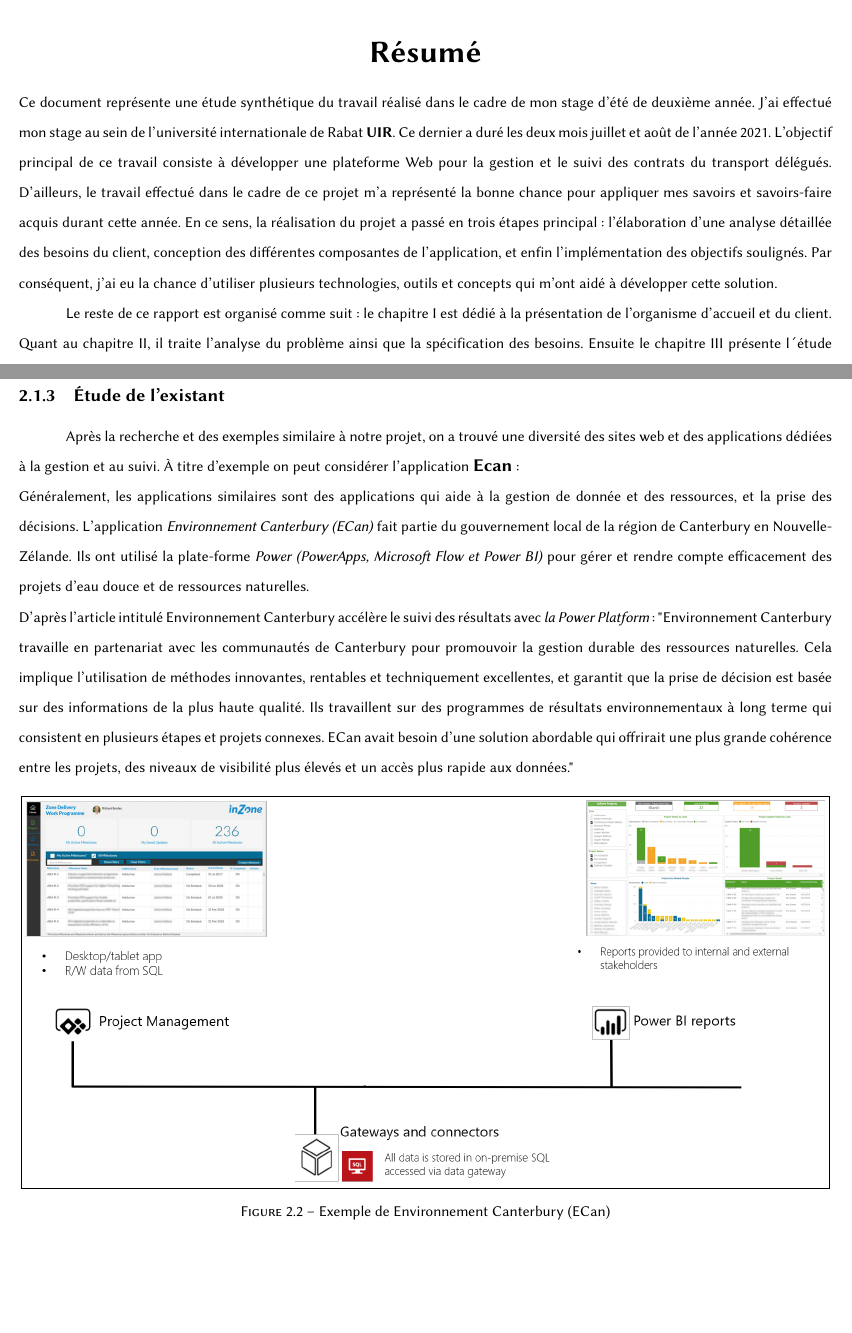
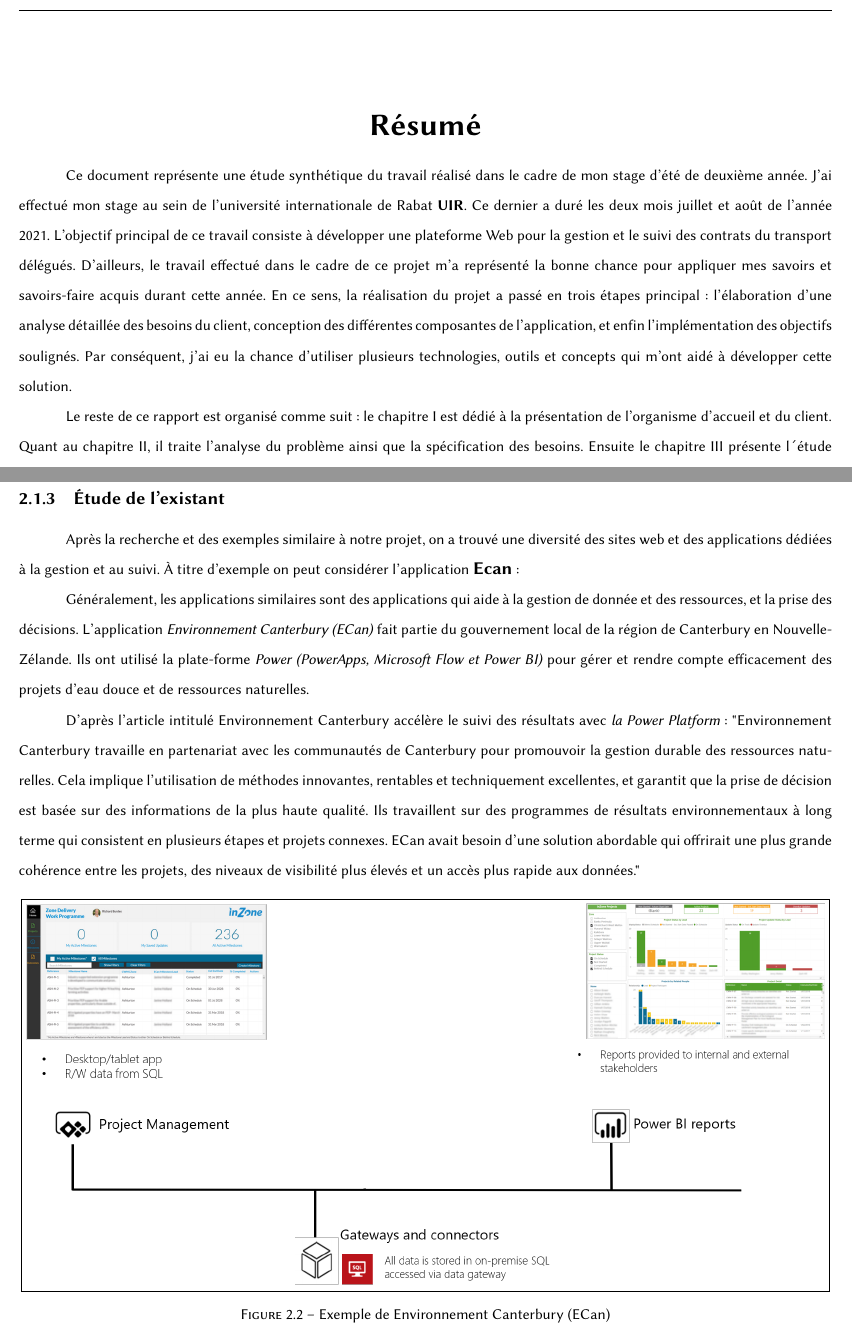
Before and after one commit to abdorah/stage2021, a LaTeX document (rapport.tex): two parts of pages 3 and 14 of 25, joined at a grey line, cut so that both start at the same text, the shorter picture padded with empty space. Compiled offline with pdfLaTeX.

Commit message:
Fix text indents

```diff
--- a/rapport.tex
+++ b/rapport.tex
@@ -126,10 +126,9 @@
 	\addcontentsline{toc}{chapter}{Résumé}
 	\begin{center}
 		\vspace*{1cm}
+		\textbf{\huge{Résumé}}
+	\end{center}
 
-		\textbf{\huge{Résumé}}
-
-	\end{center}
 	Ce document représente une étude synthétique du travail réalisé dans le
 	cadre de mon stage d'été de deuxième année. J'ai effectué mon stage au sein de
 	l'université internationale de Rabat \textbf{UIR}. Ce dernier a duré les deux
@@ -409,17 +409,20 @@
 		\end{center}
 	\end{figure}
 	\subsection{Étude de l’existant}
+
 	Après la recherche et des exemples similaire à notre projet, on a
 	trouvé une diversité des sites web et des applications dédiées à la gestion et
 	au suivi.
-	À titre d'exemple on peut considérer l'application \textbf{\large Ecan}:\\
+	À titre d'exemple on peut considérer l'application \textbf{\large Ecan}:
+
 	Généralement, les applications similaires sont des applications qui
 	aide à la gestion de donnée et des ressources, et la prise des décisions.
 	L’application \emph{Environnement Canterbury (ECan)} fait partie du
 	gouvernement local de la région de Canterbury en Nouvelle-Zélande. Ils ont
 	utilisé la plate-forme \emph{Power
 		(PowerApps, Microsoft Flow et Power BI)} pour gérer et rendre compte
-	efficacement des projets d'eau douce et de ressources naturelles.\\
+	efficacement des projets d'eau douce et de ressources naturelles.
+
 	D’après l'article intitulé Environnement Canterbury accélère le suivi
 	des
 	résultats avec \emph{la Power Platform} :
```
Also changed, not shown: rapport.tex (3 more changed lines).
